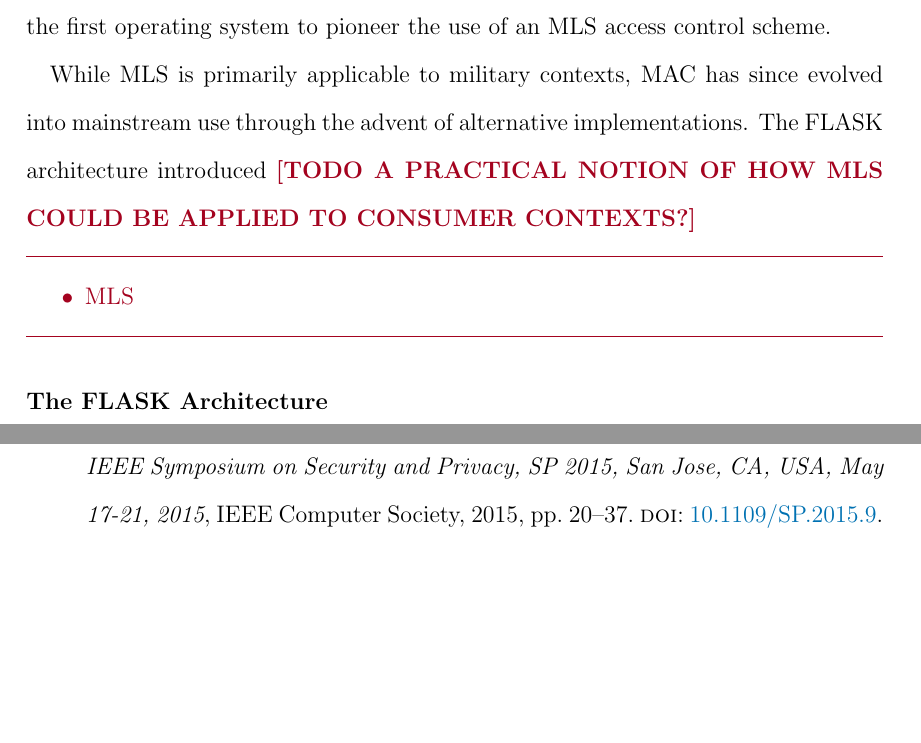
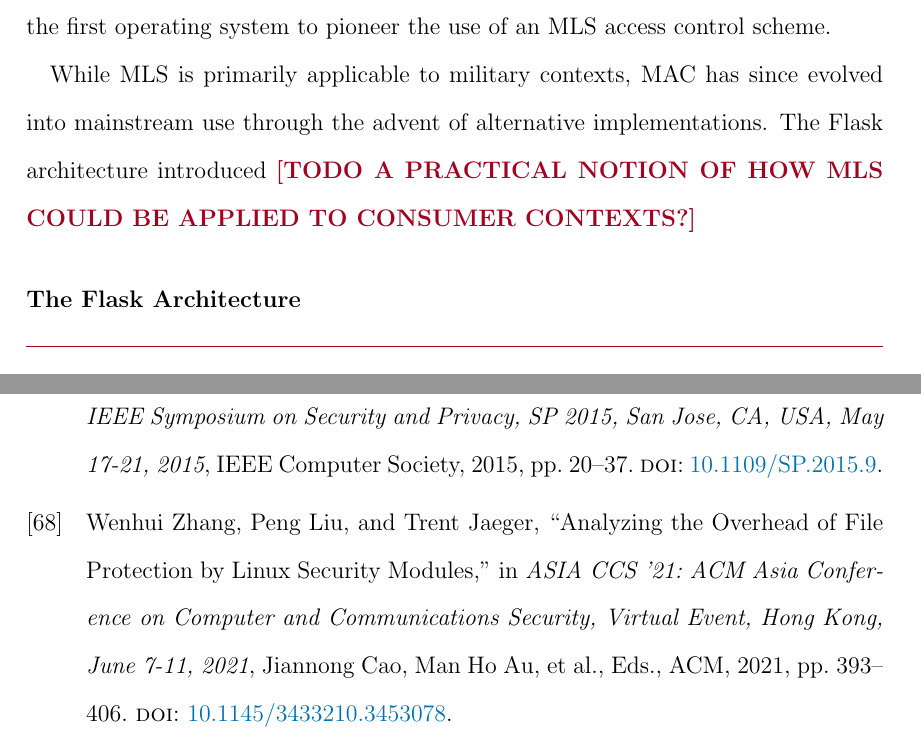
Before and after one commit to willfindlay/masters-thesis, a LaTeX thesis (thesis/main.tex, which reads thesis/chapters/background.tex, thesis/refs.bib): two parts of pages 41 and 87 of 90, joined at a grey line, cut so that both start at the same text, the shorter picture padded with empty space. Compiled offline with pdfLaTeX.

Commit message:
Small updates to formatting

```diff
--- a/thesis/chapters/background.tex
+++ b/thesis/chapters/background.tex
@@ -390,16 +390,10 @@ Multics~\cite{vyssotsky1965_multics, corbato1965_multics} was the first operatin
 to pioneer the use of an \gls{mls} access control scheme.
 
 While \gls{mls} is primarily applicable to military contexts, \gls{mac} has since evolved
-into mainstream use through the advent of alternative implementations. The FLASK architecture
+into mainstream use through the advent of alternative implementations. The Flask architecture
 introduced \todo{A PRACTICAL NOTION OF HOW MLS COULD BE APPLIED TO CONSUMER CONTEXTS?}
 
-\begin{inprogress}
-  \begin{itemize}
-    \item MLS
-  \end{itemize}
-\end{inprogress}
-
-\subsubsection*{The FLASK Architecture}
+\subsubsection*{The Flask Architecture}
 
 \begin{inprogress}
   \begin{itemize}
--- a/thesis/main.tex
+++ b/thesis/main.tex
@@ -9,6 +9,7 @@
   parindent,
   appendixprefix,
   chapterprefix,
+  listof=totoc,
   %final
 ]{scrbook}
 
--- a/thesis/refs.bib
+++ b/thesis/refs.bib
@@ -851,3 +853,17 @@ Docker default AppArmor profile
+               Peng Liu and
+               Trent Jaeger},
+  editor    = {Jiannong Cao and
+               Man Ho Au and
+               Zhiqiang Lin and
+               Moti Yung},
+  title     = {{Analyzing the Overhead of File Protection by Linux Security Modules}},
+  booktitle = {{ASIA} {CCS} '21: {ACM} Asia Conference on Computer and Communications
+               Security, Virtual Event, Hong Kong, June 7-11, 2021},
+  pages     = {393--406},
+  publisher = {{ACM}},
+  year      = {2021},
+  doi       = {10.1145/3433210.3453078},
+}
 
 
 
```
Also changed, not shown: thesis/chapters/background.tex (6 more changed lines), thesis/main.tex (8 more changed lines), thesis/refs.bib (8 more changed lines).
